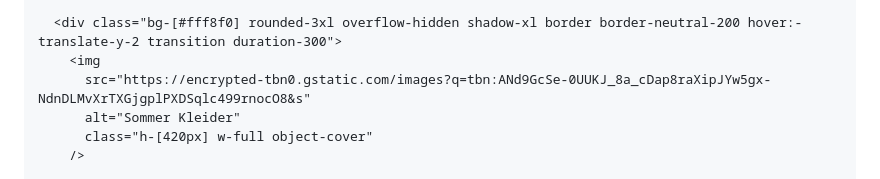
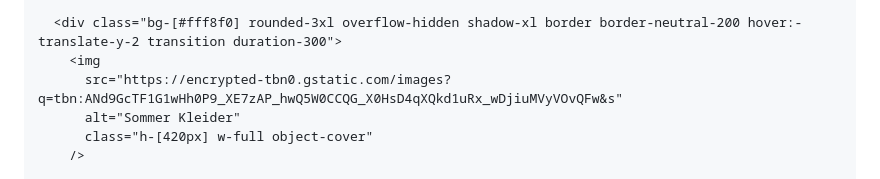
Before and after one commit to Ash-Asher/Loma-Fashion, a Markdown page: README.md, the part around the change. Drawn GitHub-style.

```diff
--- a/README.md
+++ b/README.md
@@ -168,7 +168,7 @@
 
       <div class="bg-[#fff8f0] rounded-3xl overflow-hidden shadow-xl border border-neutral-200 hover:-translate-y-2 transition duration-300">
         <img
-          src="https://encrypted-tbn0.gstatic.com/images?q=tbn:ANd9GcSe-0UUKJ_8a_cDap8raXipJYw5gx-NdnDLMvXrTXGjgplPXDSqlc499rnocO8&s"
+          src="https://encrypted-tbn0.gstatic.com/images?q=tbn:ANd9GcTF1G1wHh0P9_XE7zAP_hwQ5W0CCQG_X0HsD4qXQkd1uRx_wDjiuMVyVOvQFw&s"
           alt="Sommer Kleider"
           class="h-[420px] w-full object-cover"
         />
```
